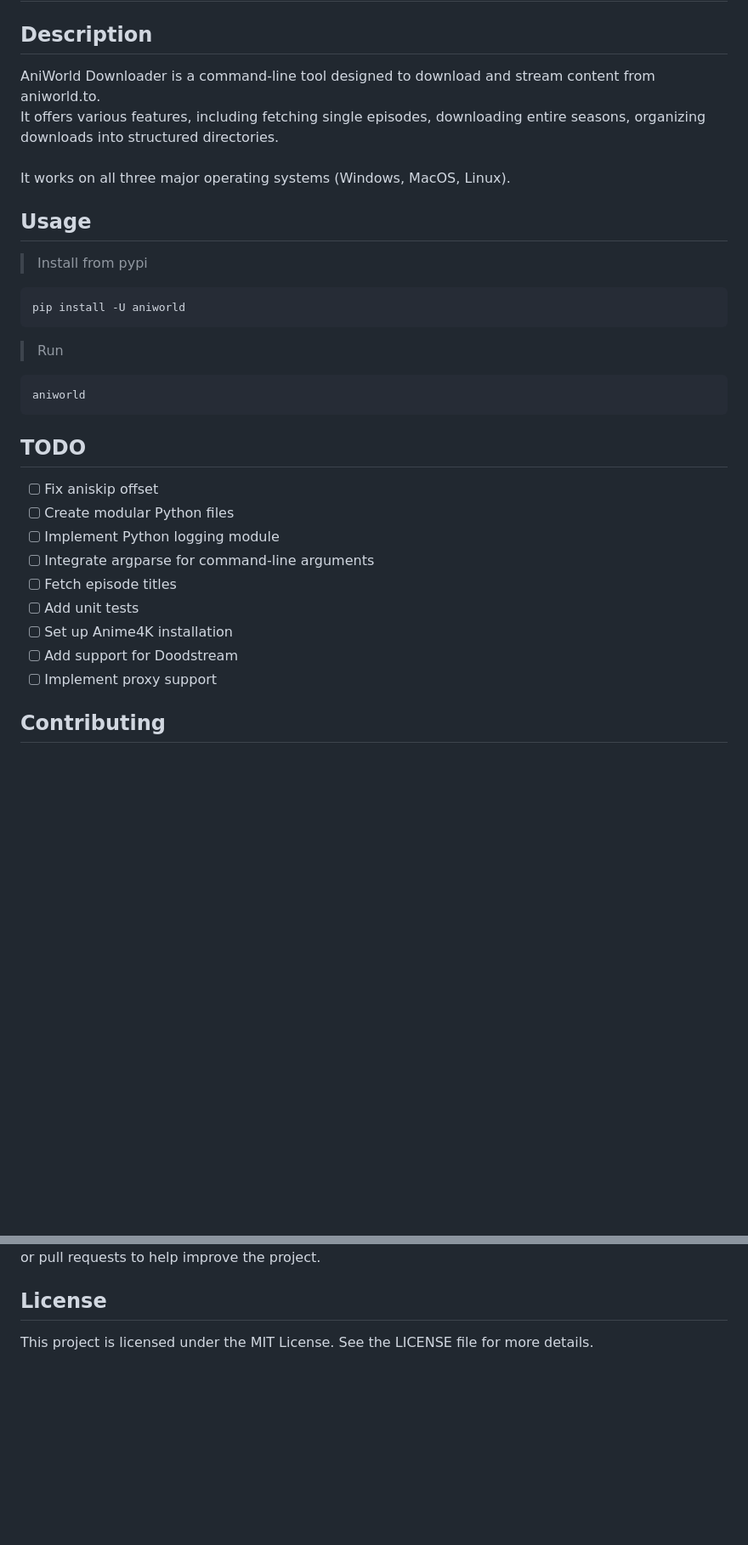
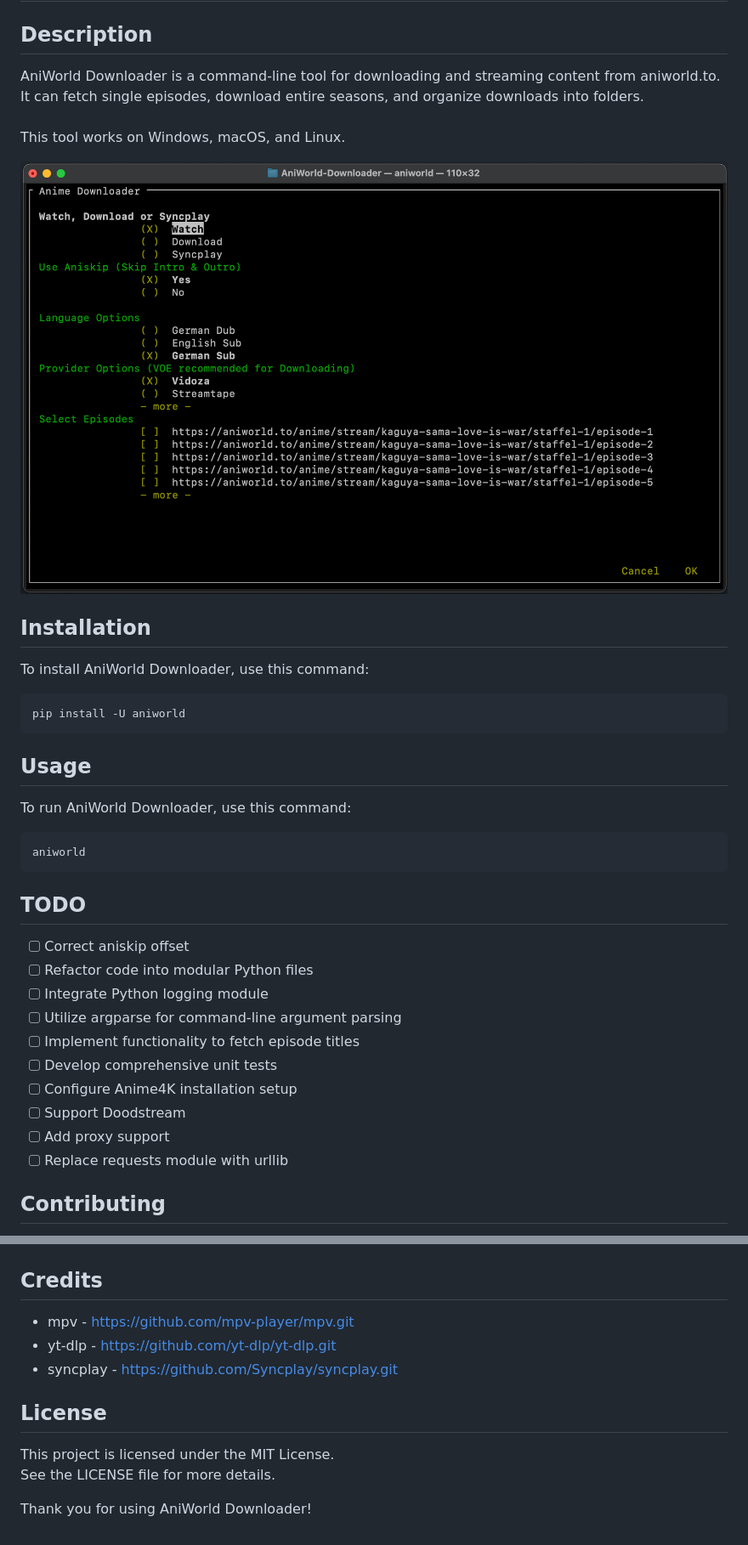
Before and after one commit to phoenixthrush/AniWorld-Downloader, a Markdown page: README.md, 2 parts joined by grey strips. Shown: that part at 85% size. Rendered like a GitHub page; pictures changed too: .github/demo.png (added); blank space fills up the shorter version.

Commit message:
add demo picture

````diff
--- a/README.md
+++ b/README.md
@@ -2,33 +2,40 @@
 
 ## Description
 
-AniWorld Downloader is a command-line tool designed to download and stream content from aniworld.to.<br/>
-It offers various features, including fetching single episodes, downloading entire seasons, organizing downloads into structured directories.<br/><br/>
-It works on all three major operating systems (Windows, MacOS, Linux).
+AniWorld Downloader is a command-line tool for downloading and streaming content from aniworld.to.<br>
+It can fetch single episodes, download entire seasons, and organize downloads into folders.<br><br>
+This tool works on Windows, macOS, and Linux.
 
-## Usage
+![AniWorld Downloader - Demo](./.github/demo.png)
 
-> Install from pypi
+## Installation
+
+To install AniWorld Downloader, use this command:
+
 ```shell
 pip install -U aniworld
 ```
 
-> Run
+## Usage
+
+To run AniWorld Downloader, use this command:
+
 ```shell
 aniworld
 ```
 
 ## TODO
 
-- [ ] Fix aniskip offset
-- [ ] Create modular Python files
-- [ ] Implement Python logging module
-- [ ] Integrate argparse for command-line arguments
-- [ ] Fetch episode titles
-- [ ] Add unit tests
-- [ ] Set up Anime4K installation
-- [ ] Add support for Doodstream
-- [ ] Implement proxy support
+- [ ] Correct aniskip offset
+- [ ] Refactor code into modular Python files
+- [ ] Integrate Python logging module
+- [ ] Utilize argparse for command-line argument parsing
+- [ ] Implement functionality to fetch episode titles
+- [ ] Develop comprehensive unit tests
+- [ ] Configure Anime4K installation setup
+- [ ] Support Doodstream
+- [ ] Add proxy support
+- [ ] Replace requests module with urllib
 
 ## Contributing
 
@@ -36,5 +43,14 @@ Contributions to AniWorld Downloader are welcome!
 Feel free to submit bug reports, feature requests, or pull requests to help improve the project.
+
+## Credits
+
+- mpv - https://github.com/mpv-player/mpv.git
+- yt-dlp - https://github.com/yt-dlp/yt-dlp.git
+- syncplay - https://github.com/Syncplay/syncplay.git
 
 ## License
 
-This project is licensed under the MIT License. See the LICENSE file for more details.
+This project is licensed under the MIT License.<br>
+See the LICENSE file for more details.<br>
+
+Thank you for using AniWorld Downloader!
````
Also changed, not shown: other parts of README.md (+1 -1 lines).
